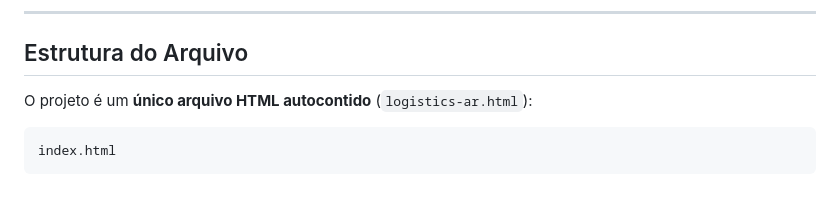
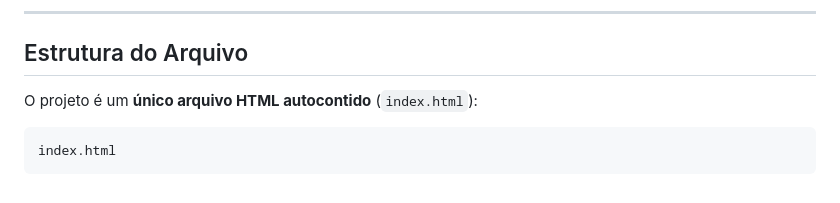
Before and after one commit to andrefillype19/webxr-cg, a Markdown page: README.md, the part around the change. Rendered like a GitHub page.

Commit message:
corrigindo README.md

````diff
--- a/README.md
+++ b/README.md
@@ -168,7 +168,7 @@ Acesse `https://<ip-local>:8080/logistics-ar.html` no Chrome do celular. Para HT
 
 ## Estrutura do Arquivo
 
-O projeto é um **único arquivo HTML autocontido** (`logistics-ar.html`):
+O projeto é um **único arquivo HTML autocontido** (`index.html`):
 
 ```
 index.html
````
